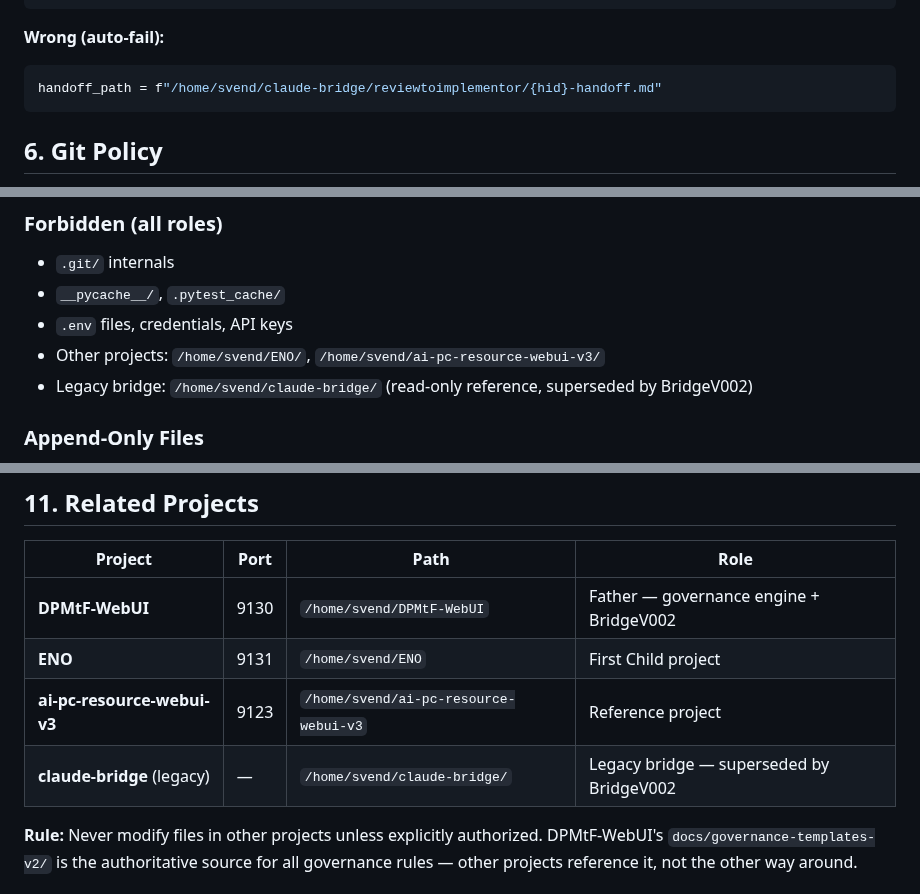
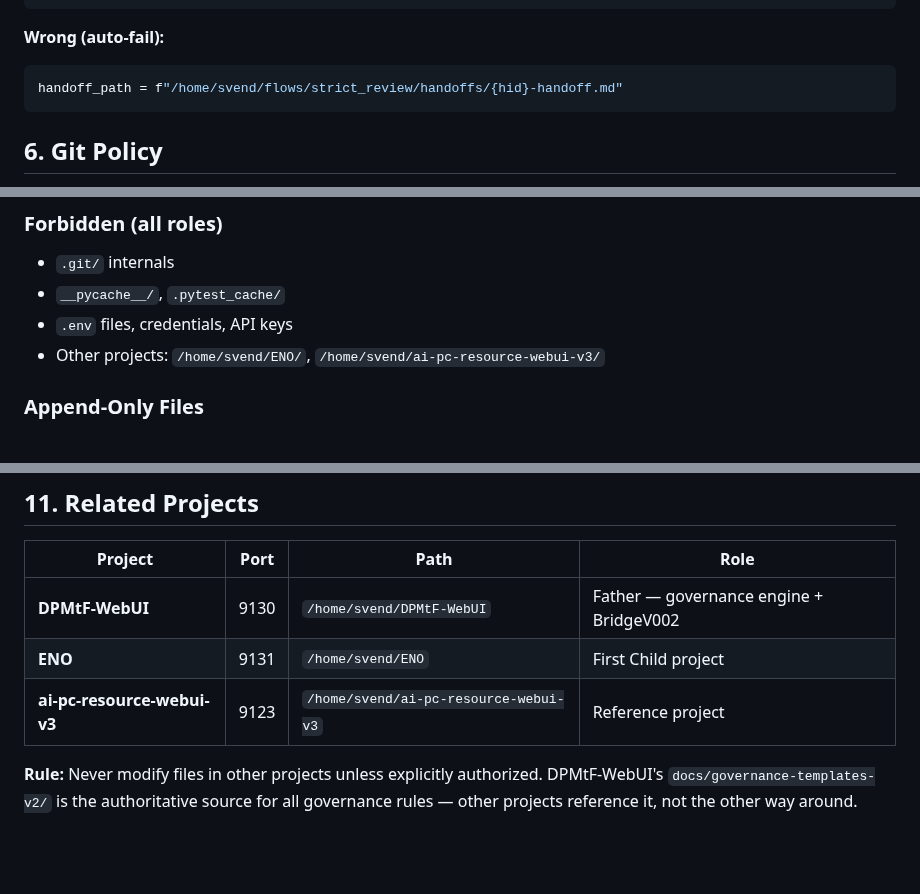
Before and after one commit to svend-blip/DPMtF-WebUI, a Markdown page: CLAUDE.md, 3 parts joined by grey strips. Drawn GitHub-style; blank space fills up the shorter version.

Commit message:
[docs] CLAUDE.md: remove deleted claude-bridge references, fix hardcoded path example

````diff
--- a/CLAUDE.md
+++ b/CLAUDE.md
@@ -158,7 +158,7 @@ handoff_path = f"{config.get_bridge_dir()}/handoffs/{hid}-handoff.md"
 
 **Wrong (auto-fail):**
 ```python
-handoff_path = f"/home/svend/claude-bridge/reviewtoimplementor/{hid}-handoff.md"
+handoff_path = f"/home/svend/flows/strict_review/handoffs/{hid}-handoff.md"
 ```
 
 ## 6. Git Policy
@@ -202,7 +202,6 @@ Full rules: `docs/governance-templates-v2/16_FILE_ACCESS.md`
 - `__pycache__/`, `.pytest_cache/`
 - `.env` files, credentials, API keys
 - Other projects: `/home/svend/ENO/`, `/home/svend/ai-pc-resource-webui-v3/`
-- Legacy bridge: `/home/svend/claude-bridge/` (read-only reference, superseded by BridgeV002)
 
 ### Append-Only Files
 - `docs/governance-templates-v2/25_DECISIONS.md` — decision log
@@ -304,7 +303,6 @@ fragments used by the Prompt Compiler to assemble handoff prompts:
 | **DPMtF-WebUI** | 9130 | `/home/svend/DPMtF-WebUI` | Father — governance engine + BridgeV002 |
 | **ENO** | 9131 | `/home/svend/ENO` | First Child project |
 | **ai-pc-resource-webui-v3** | 9123 | `/home/svend/ai-pc-resource-webui-v3` | Reference project |
-| **claude-bridge** (legacy) | — | `/home/svend/claude-bridge/` | Legacy bridge — superseded by BridgeV002 |
 
 **Rule:** Never modify files in other projects unless explicitly authorized.
 DPMtF-WebUI's `docs/governance-templates-v2/` is the authoritative source for
````
